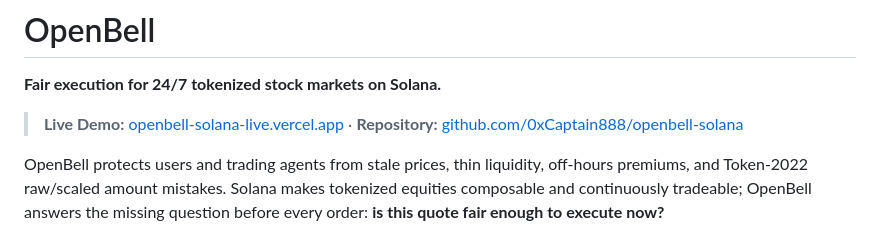
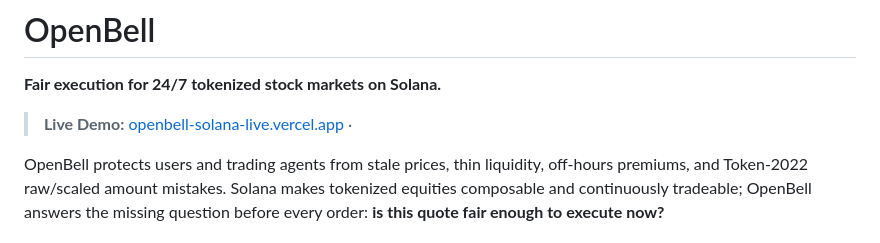
Before and after one commit to 0xCaptain888/openbell-solana, a Markdown page: README.md, the part around the change. GitHub-like rendering.

```diff
--- a/README.md
+++ b/README.md
@@ -2,7 +2,7 @@
 
 **Fair execution for 24/7 tokenized stock markets on Solana.**
 
-> **Live Demo:** [openbell-solana-live.vercel.app](https://openbell-solana-live.vercel.app/) · **Repository:** [github.com/0xCaptain888/openbell-solana](https://github.com/0xCaptain888/openbell-solana)
+> **Live Demo:** [openbell-solana-live.vercel.app](https://openbell-solana-live.vercel.app/) ·
 
 OpenBell protects users and trading agents from stale prices, thin liquidity, off-hours premiums, and Token-2022 raw/scaled amount mistakes. Solana makes tokenized equities composable and continuously tradeable; OpenBell answers the missing question before every order: **is this quote fair enough to execute now?**
 
```
